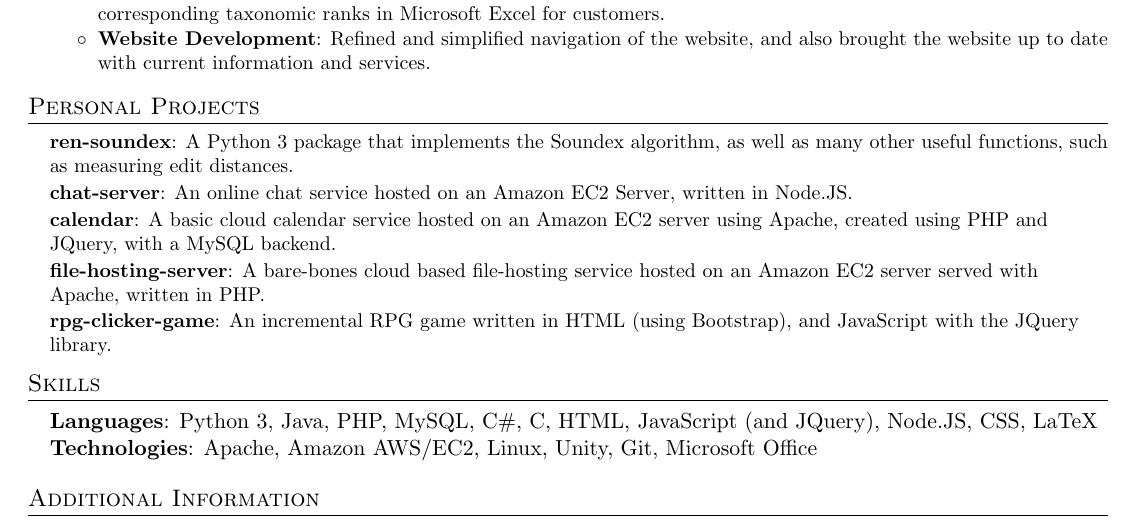
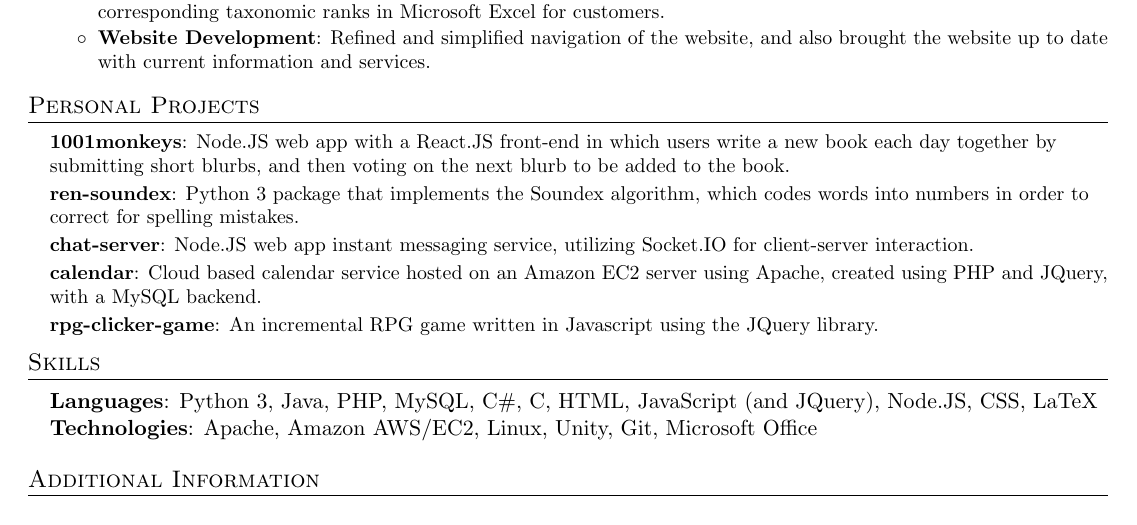
Before and after one commit to jasonren5/resume, a LaTeX CV (jasonren_resume.tex): part of the page, cut so that both start at the same text. Compiled offline with pdfLaTeX.

Commit message:
updated personal projects

```diff
--- a/jasonren_resume.tex
+++ b/jasonren_resume.tex
@@ -129,11 +129,11 @@
 \section{Personal Projects}
 
 	\resumeSubHeadingListStart
-		\resumeSubItemSmall{ren-soundex}{A Python 3 package that implements the Soundex algorithm, as well as many other useful functions, such as measuring edit distances.}
-		\resumeSubItemSmall{chat-server}{An online chat service hosted on an Amazon EC2 Server, written in Node.JS.}
-		\resumeSubItemSmall{calendar}{A basic cloud calendar service hosted on an Amazon EC2 server using Apache, created using PHP and JQuery, with a MySQL backend.}
-		\resumeSubItemSmall{file-hosting-server}{A bare-bones cloud based file-hosting service hosted on an Amazon EC2 server served with Apache, written in PHP.}
-		\resumeSubItemSmall{rpg-clicker-game}{An incremental RPG game written in HTML (using Bootstrap), and JavaScript with the JQuery library.}
+		\resumeSubItemSmall{1001monkeys}{Node.JS web app with a React.JS front-end in which users write a new book each day together by submitting short blurbs, and then voting on the next blurb to be added to the book.}
+		\resumeSubItemSmall{ren-soundex}{Python 3 package that implements the Soundex algorithm, which codes words into numbers in order to correct for spelling mistakes.}
+		\resumeSubItemSmall{chat-server}{Node.JS web app instant messaging service, utilizing Socket.IO for client-server interaction.}
+		\resumeSubItemSmall{calendar}{Cloud based calendar service hosted on an Amazon EC2 server using Apache, created using PHP and JQuery, with a MySQL backend.}
+		\resumeSubItemSmall{rpg-clicker-game}{An incremental RPG game written in Javascript using the JQuery library.}
 	\resumeSubHeadingListEnd
 
 %--------PROGRAMMING SKILLS------------
```
Also changed, not shown: jasonren_resume.pdf.
